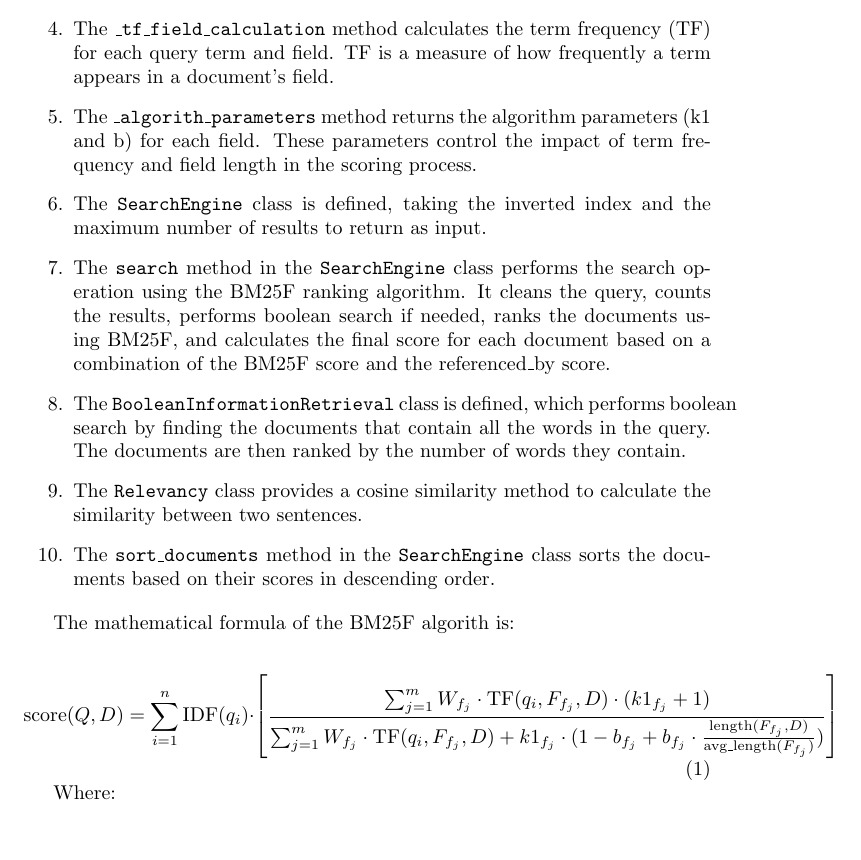
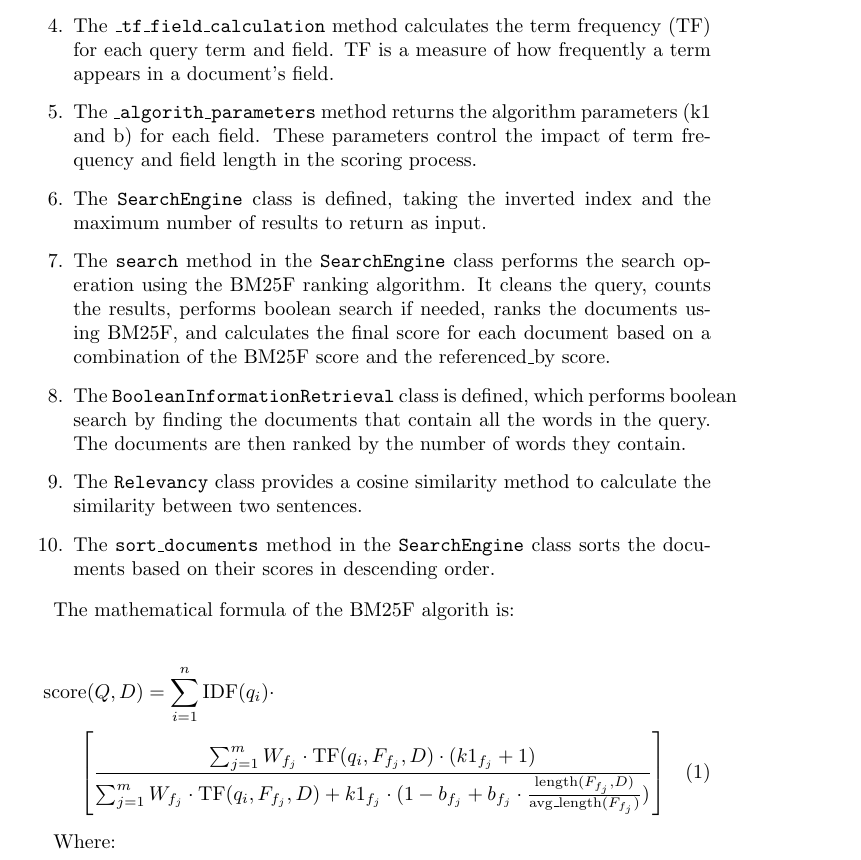
Before and after one commit to rafailagln/BibSearchEngine, a LaTeX document (doc/report.tex): part of page 4 of 17, cut so that both start at the same text. Compiled offline with pdfLaTeX.

Commit message:
Split BM25F equation

```diff
--- a/doc/report.tex
+++ b/doc/report.tex
@@ -179,9 +179,10 @@ process works:
 
 The mathematical formula of the BM25F algorith is:
 
-\begin{equation}
-    \text{{score}}(Q, D) = \sum_{i=1}^{n} \text{{IDF}}(q_i) \cdot \left[ \frac{\sum_{j=1}^{m} W_{f_j} \cdot \text{{TF}}(q_i, F_{f_j}, D) \cdot (k1_{f_j} + 1)}{\sum_{j=1}^{m} W_{f_j} \cdot \text{{TF}}(q_i, F_{f_j}, D) + k1_{f_j} \cdot (1 - b_{f_j} + b_{f_j} \cdot \frac{\text{{length}}(F_{f_j}, D)}{\text{{avg\_length}}(F_{f_j})})} \right]
-\end{equation}
+\begin{multline}
+    \text{{score}}(Q, D) = \sum_{i=1}^{n} \text{{IDF}}(q_i) \cdot \\
+    \left[ \frac{\sum_{j=1}^{m} W_{f_j} \cdot \text{{TF}}(q_i, F_{f_j}, D) \cdot (k1_{f_j} + 1)}{\sum_{j=1}^{m} W_{f_j} \cdot \text{{TF}}(q_i, F_{f_j}, D) + k1_{f_j} \cdot (1 - b_{f_j} + b_{f_j} \cdot \frac{\text{{length}}(F_{f_j}, D)}{\text{{avg\_length}}(F_{f_j})})} \right]
+\end{multline}
 
 Where:
 \begin{itemize}
```
